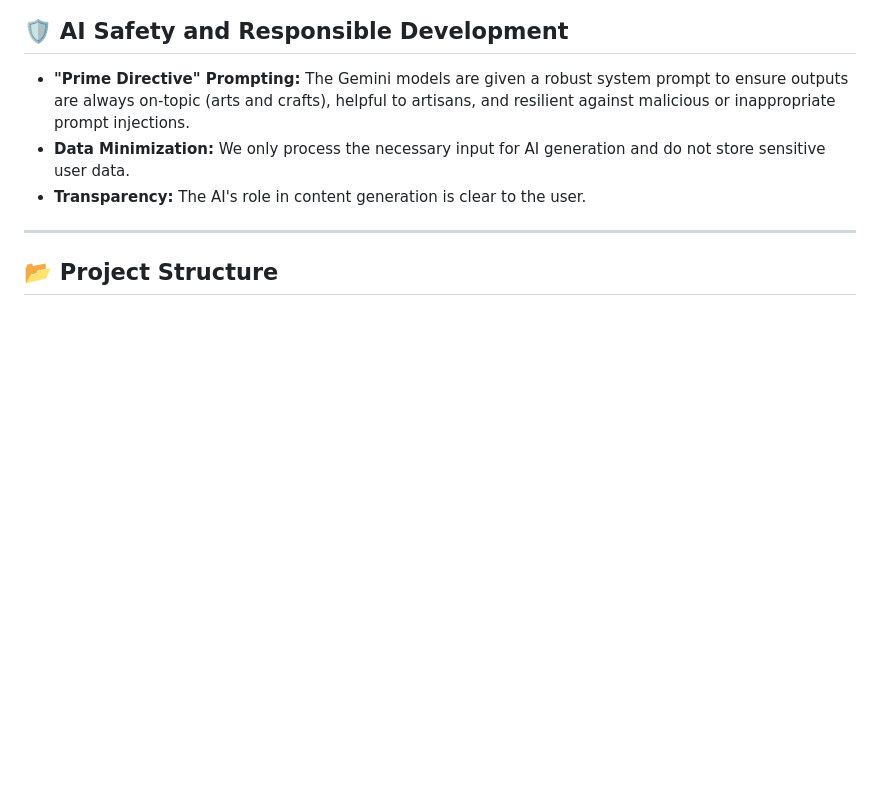
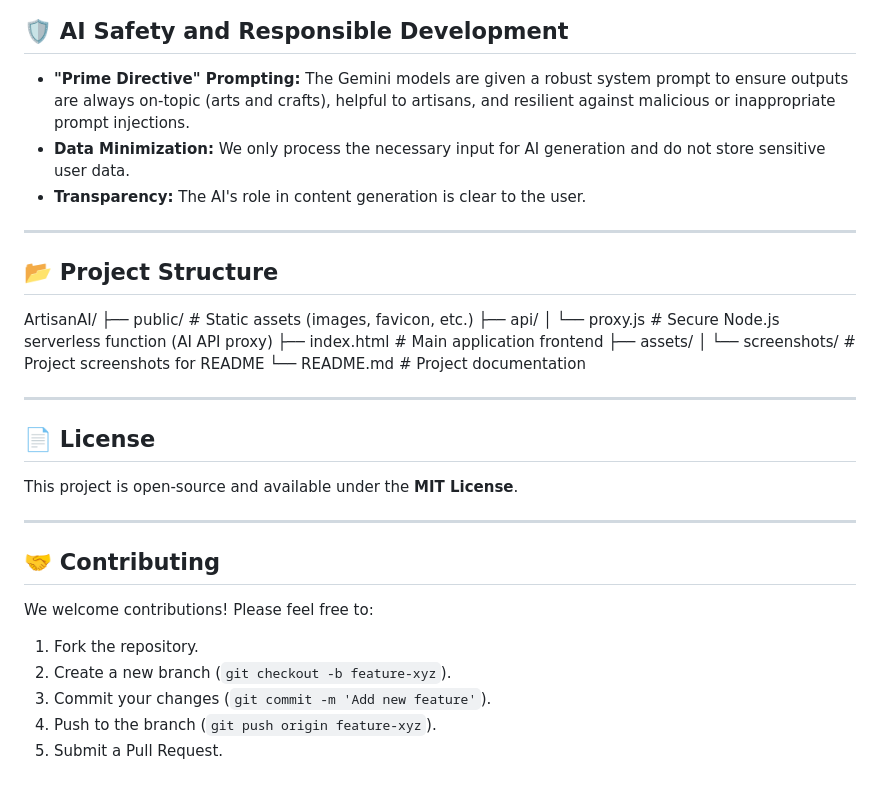
Before and after one commit to varad-borade/Artisan-AI, a Markdown page: README.md, the part around one of its changes. GitHub-like rendering; blank space fills up the shorter version.

```diff
--- a/README.md
+++ b/README.md
@@ -113,3 +113,28 @@ To illustrate the user experience and feature outputs:
 ---
 
 ## 📂 Project Structure
+ArtisanAI/
+├── public/                 # Static assets (images, favicon, etc.)
+├── api/
+│   └── proxy.js            # Secure Node.js serverless function (AI API proxy)
+├── index.html              # Main application frontend
+├── assets/
+│   └── screenshots/        # Project screenshots for README
+└── README.md               # Project documentation
+
+---
+
+## 📄 License
+
+This project is open-source and available under the **MIT License**.
+
+---
+
+## 🤝 Contributing
+
+We welcome contributions! Please feel free to:
+1.  Fork the repository.
+2.  Create a new branch (`git checkout -b feature-xyz`).
+3.  Commit your changes (`git commit -m 'Add new feature'`).
+4.  Push to the branch (`git push origin feature-xyz`).
+5.  Submit a Pull Request.
```
Also changed, not shown: other parts of README.md (+1 -1 lines).
